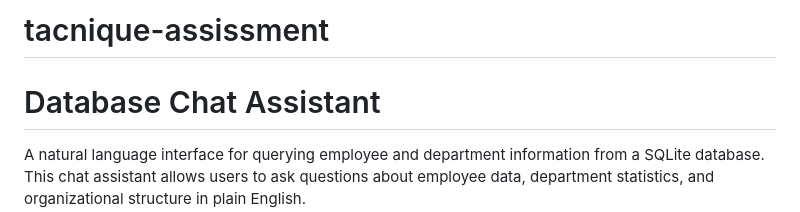
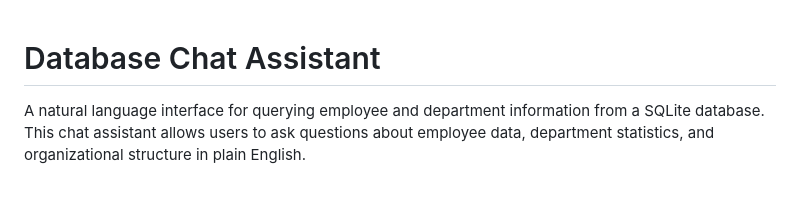
Before and after one commit to nirbhay41120003/dbms-chat-assistant, a Markdown page: README.md, the part around the change. GitHub-like rendering; blank space fills up the shorter version.

```diff
--- a/README.md
+++ b/README.md
@@ -1,5 +1,3 @@
-# tacnique-assissment
-
 
 # Database Chat Assistant
 
```
